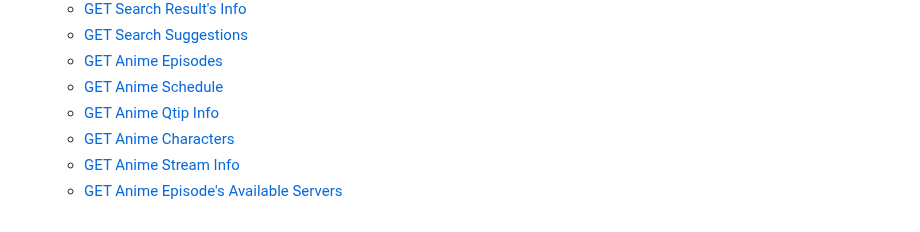
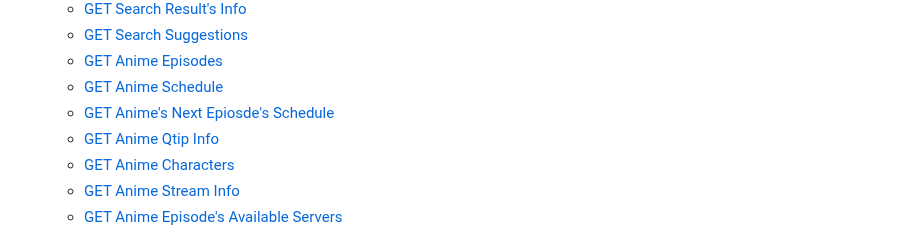
Before and after one commit to itzzzme/anime-api, a Markdown page: README.md, the part around the change. Rendered like a GitHub page.

```diff
--- a/README.md
+++ b/README.md
@@ -44,6 +44,7 @@
   - [GET Search Suggestions](#get-search-suggestions)
   - [GET Anime Episodes](#get-animes-episode-list)
   - [GET Anime Schedule](#get-schedule-of-upcoming-anime)
+  - [GET Anime's Next Epiosde's Schedule](#get-schedule-of-next-episode-of-anime)
   - [GET Anime Qtip Info](#get-qtip-info)
   - [GET Anime Characters](#get-characters)
   - [GET Anime Stream Info](#get-streaming-info)
```
